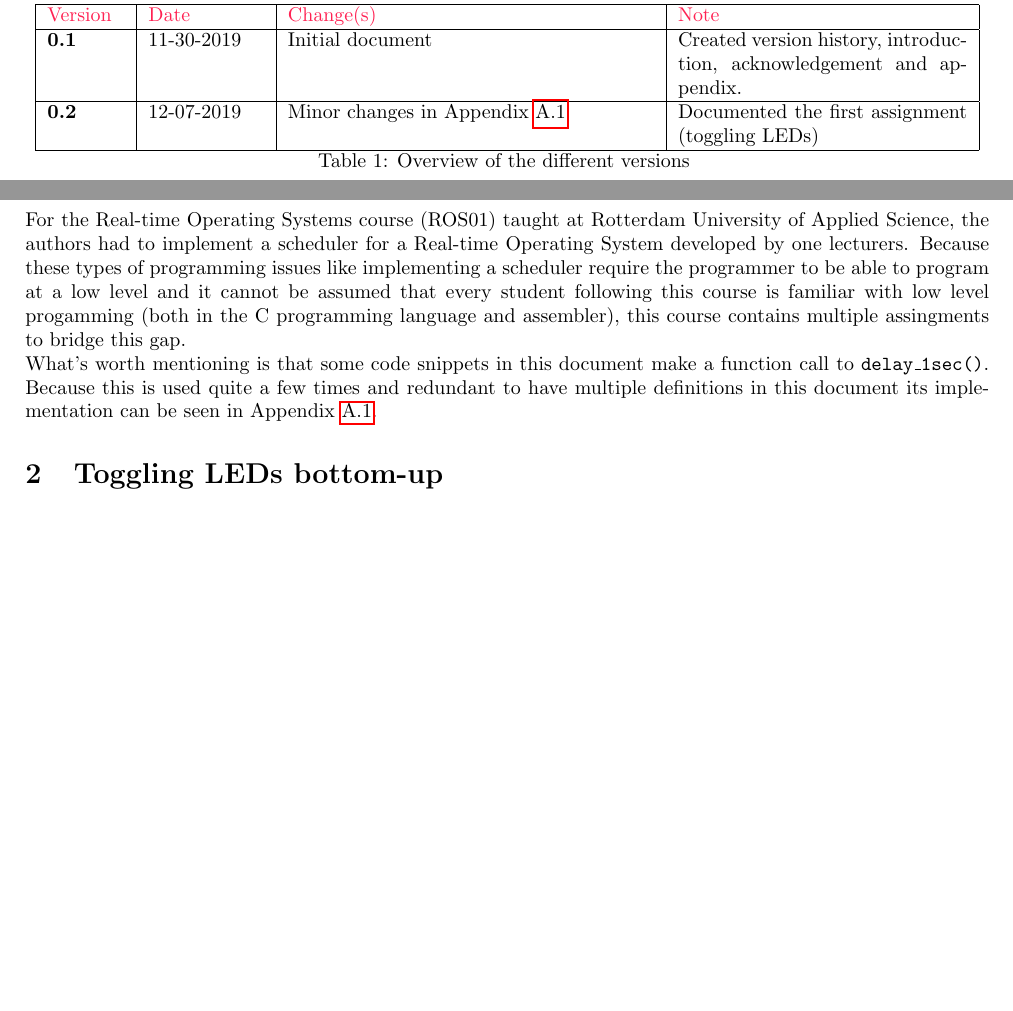
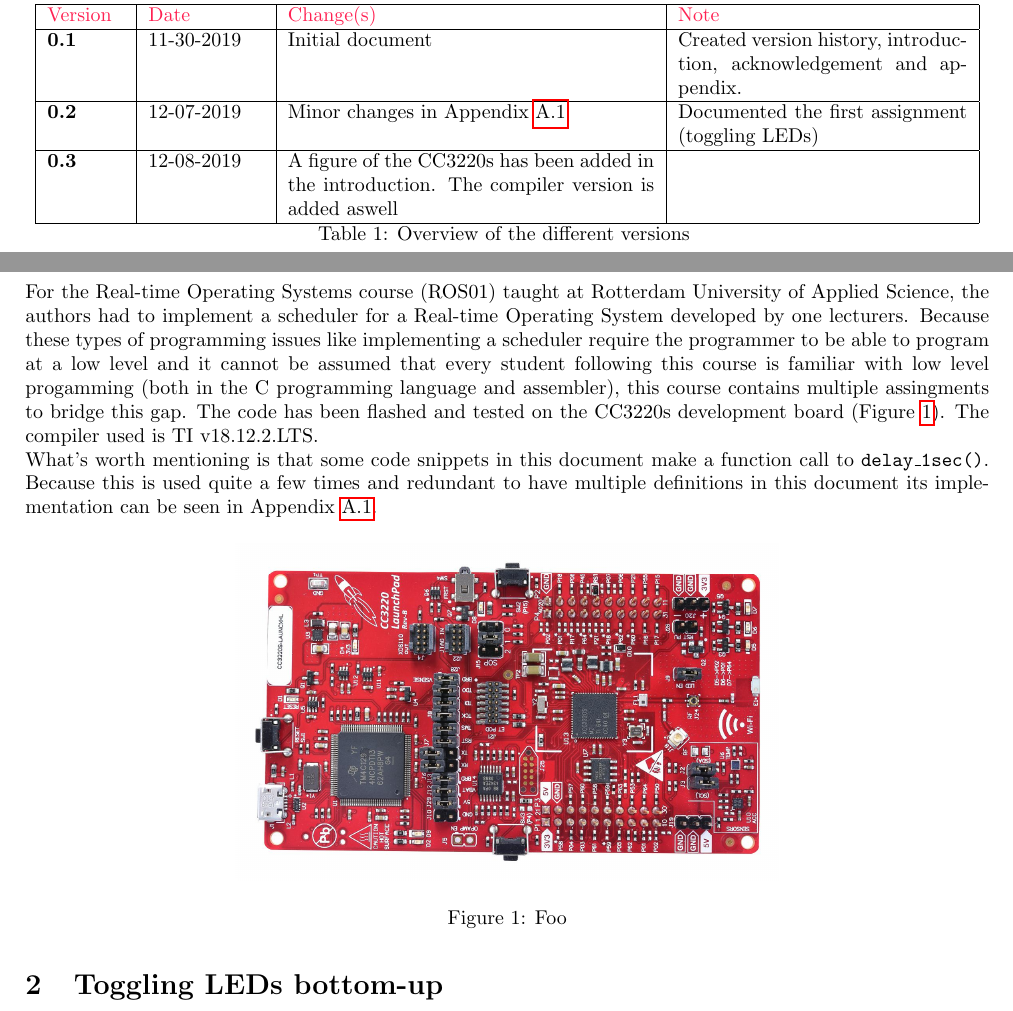
Before and after one commit to nvendhoven/ROS, a LaTeX problem sheet (Document_Preassignments/main.tex, which reads Document_Preassignments/Chapters/introduction.tex, Document_Preassignments/Chapters/version.tex): two parts of pages 3 and 4 of 12, joined at a grey line, cut so that both start at the same text, the shorter picture padded with empty space. Compiled offline with pdfLaTeX.

Commit message:
Added a figure of the CC3220s and added the used compiler and compiler version in the introduction

```diff
--- a/Document_Preassignments/Chapters/introduction.tex
+++ b/Document_Preassignments/Chapters/introduction.tex
@@ -3,6 +3,18 @@
 For the Real-time Operating Systems course (ROS01) taught at Rotterdam University of Applied Science,
 the authors had to implement a scheduler for a Real-time Operating System developed by one lecturers.
 Because these types of programming issues like implementing a scheduler require the programmer to be able to program at a low level and it cannot be assumed that every student following this course is familiar with low level progamming (both in the C programming language and assembler), this course contains multiple assingments to bridge this gap.
+The code has been flashed and tested on the CC3220s development board (Figure \ref{fig:cc3220s}). The compiler used is TI v18.12.2.LTS.
 
 What's worth mentioning is that some code snippets in this document make a function call to \texttt{delay\_1sec()}.
 Because this is used quite a few times and redundant to have multiple definitions in this document its implementation can be seen in Appendix \ref{subsec:appendix_delay}.
+
+
+\begin{figure}[H]
+    \centering
+
+    \includegraphics[angle=90,scale=0.2]{img/cc3220s.jpg}
+
+    \caption{Foo}
+    \label{fig:cc3220s}
+
+\end{figure}
--- a/Document_Preassignments/Chapters/version.tex
+++ b/Document_Preassignments/Chapters/version.tex
@@ -17,6 +17,10 @@
 
     \hline
 
+    \textbf{0.3} & 12-08-2019 & A figure of the CC3220s has been added in the introduction. The compiler version is added aswell & \\
+    \hline
+
+
     \caption{Overview of the different versions}
     \label{tab:version}
 
```
Also changed, not shown: Document_Preassignments/img/cc3220s.jpg (added), Document_Preassignments/main.pdf.
